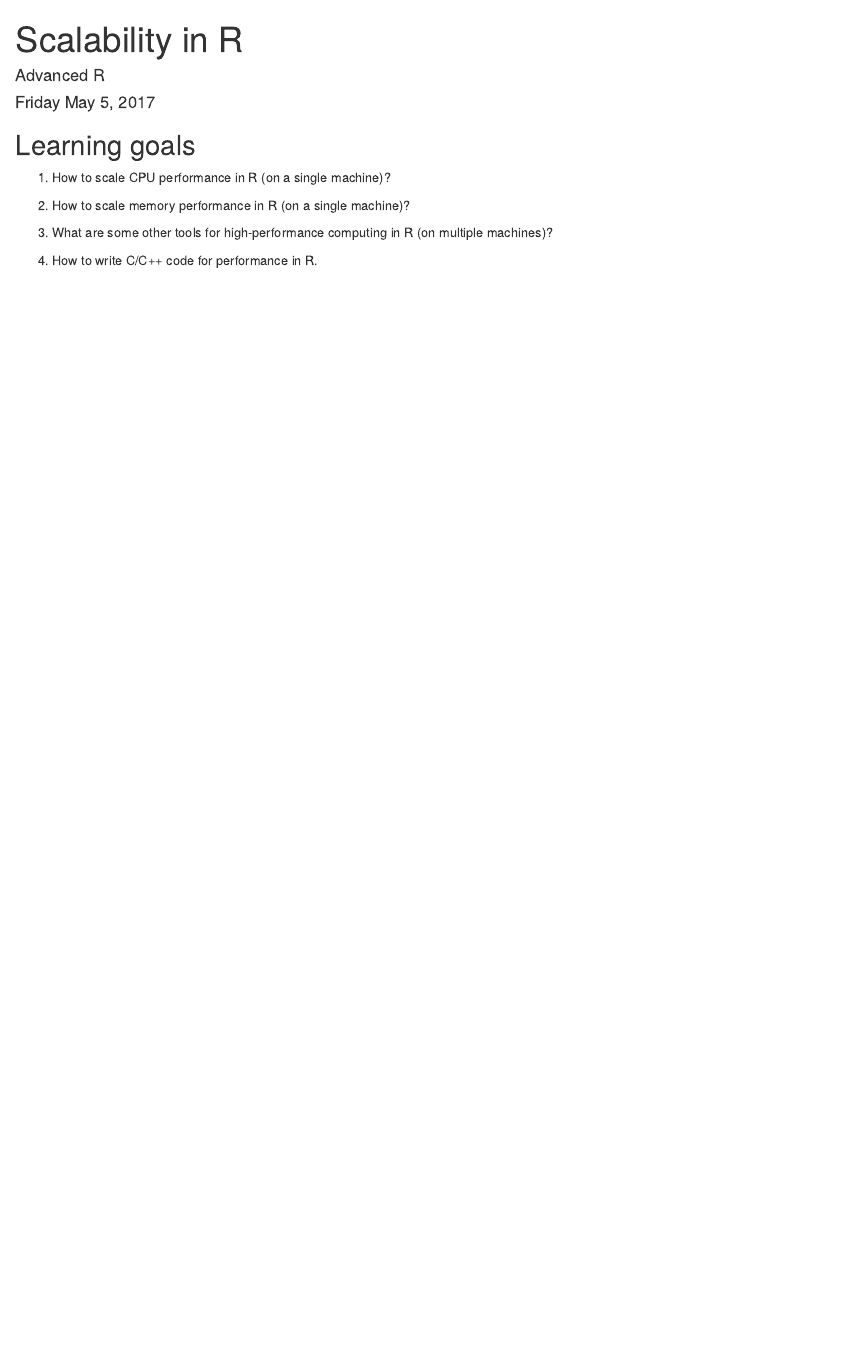
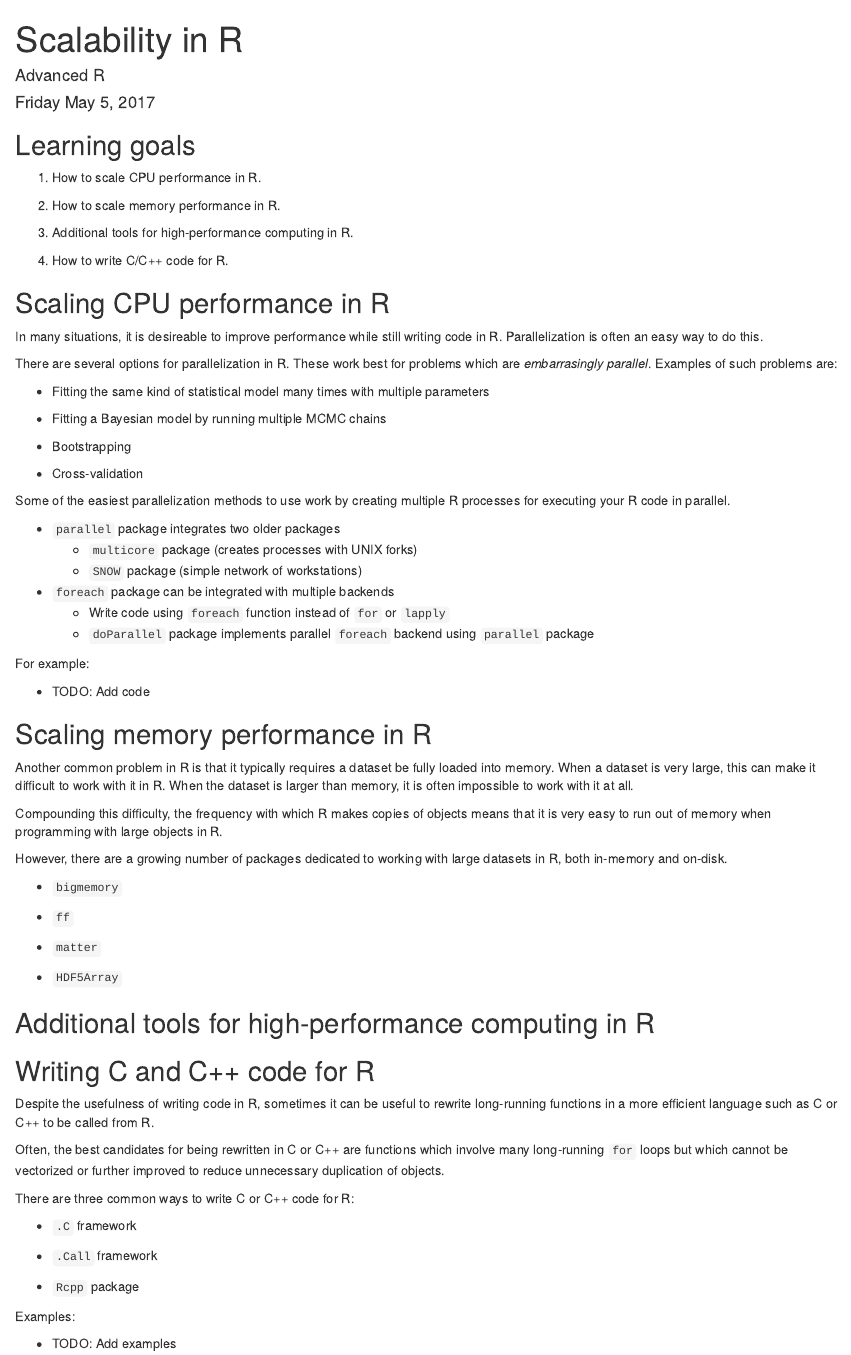
Before and after one commit to anhnguyendepocen/AdvancedR, an R Markdown document (May5_1530_scalability/scalability.Rmd): the page in a window 1100 px wide, from its top. Rendered offline with R 4.5, knitr and Pandoc, with nearby package versions.

Commit message:
started profiling and scalability

```diff
--- a/May5_1530_scalability/scalability.Rmd
+++ b/May5_1530_scalability/scalability.Rmd
@@ -13,10 +13,74 @@ knitr::opts_chunk$set(message=FALSE, warning=FALSE)
 
 ## Learning goals
 
-1. How to scale CPU performance in R (on a single machine)?
+1. How to scale CPU performance in R.
 
-2. How to scale memory performance in R (on a single machine)?
+2. How to scale memory performance in R.
 
-3. What are some other tools for high-performance computing in R (on multiple machines)?
+3. Additional tools for high-performance computing in R.
 
-4. How to write C/C++ code for performance in R.
+4. How to write C/C++ code for R.
+
+## Scaling CPU performance in R
+
+In many situations, it is desireable to improve performance while still writing code in R. Parallelization is often an easy way to do this.
+
+There are several options for parallelization in R. These work best for problems which are *embarrasingly parallel*. Examples of such problems are:
+
+- Fitting the same kind of statistical model many times with multiple parameters
+
+- Fitting a Bayesian model by running multiple MCMC chains
+
+- Bootstrapping
+
+- Cross-validation
+
+Some of the easiest parallelization methods to use work by creating multiple R processes for executing your R code in parallel.
+
+- `parallel` package integrates two older packages
+    + `multicore` package (creates processes with UNIX forks)
+    + `SNOW` package (simple network of workstations)
+
+- `foreach` package can be integrated with multiple backends
+    + Write code using `foreach` function instead of `for` or `lapply`
+    + `doParallel` package implements parallel `foreach` backend using `parallel` package
+
+For example:
+
+- TODO: Add code
+
+## Scaling memory performance in R
+
+Another common problem in R is that it typically requires a dataset be fully loaded into memory. When a dataset is very large, this can make it difficult to work with it in R. When the dataset is larger than memory, it is often impossible to work with it at all.
+
+Compounding this difficulty, the frequency with which R makes copies of objects means that it is very easy to run out of memory when programming with large objects in R.
+
+However, there are a growing number of packages dedicated to working with large datasets in R, both in-memory and on-disk.
+
+- `bigmemory`
+
+- `ff`
+
+- `matter`
+
+- `HDF5Array`
+
+## Additional tools for high-performance computing in R
+
+## Writing C and C++ code for R
+
+Despite the usefulness of writing code in R, sometimes it can be useful to rewrite long-running functions in a more efficient language such as C or C++ to be called from R.
+
+Often, the best candidates for being rewritten in C or C++ are functions which involve many long-running `for` loops but which cannot be vectorized or further improved to reduce unnecessary duplication of objects.
+
+There are three common ways to write C or C++ code for R:
+
+- `.C` framework
+
+- `.Call` framework
+
+- `Rcpp` package
+
+Examples:
+
+- TODO: Add examples
```
Also changed, not shown: May5_1330_profiling-and-debugging/Rprof-and-debug.Rmd (+61 -3 lines), outline.Rmd (+1 -1 lines).
